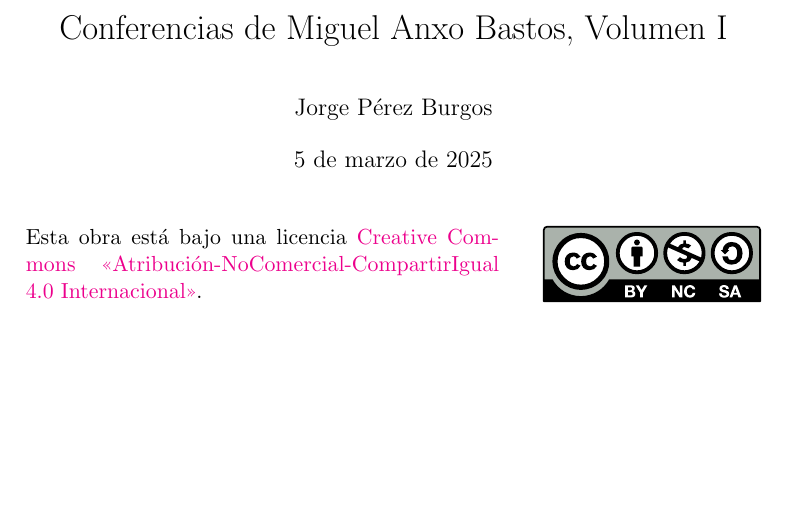
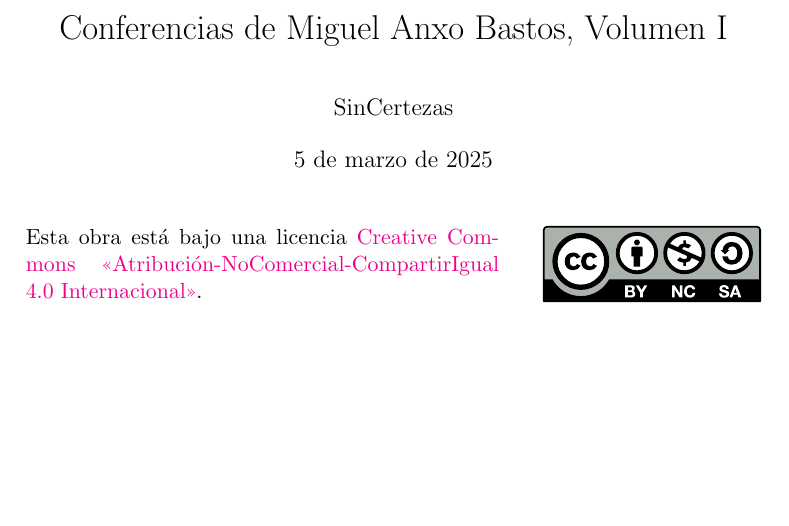
Before and after one commit to vaijira/sincertezas, a LaTeX book (books/es/conferencias_miguel_anxo_bastos_vol_i/conferencias_bastos.tex): part of page 1 of 72, cut so that both start at the same text. Compiled offline with pdfLaTeX; a LaTeX package or settings file that is missing is left out.

Commit message:
Change my name

```diff
--- a/books/es/conferencias_miguel_anxo_bastos_vol_i/conferencias_bastos.tex
+++ b/books/es/conferencias_miguel_anxo_bastos_vol_i/conferencias_bastos.tex
@@ -31,7 +31,7 @@
 
 \title{Conferencias de Miguel Anxo Bastos, Volumen I}
 
-\author{Jorge Pérez Burgos}
+\author{SinCertezas}
 
 \begin{document}
 
```
